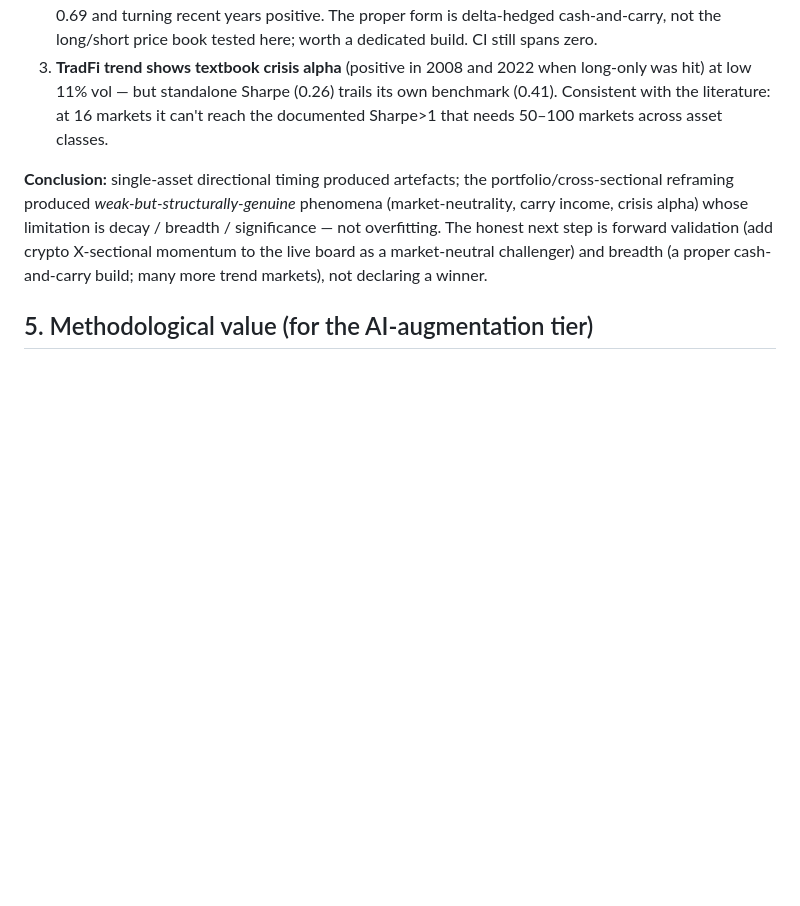
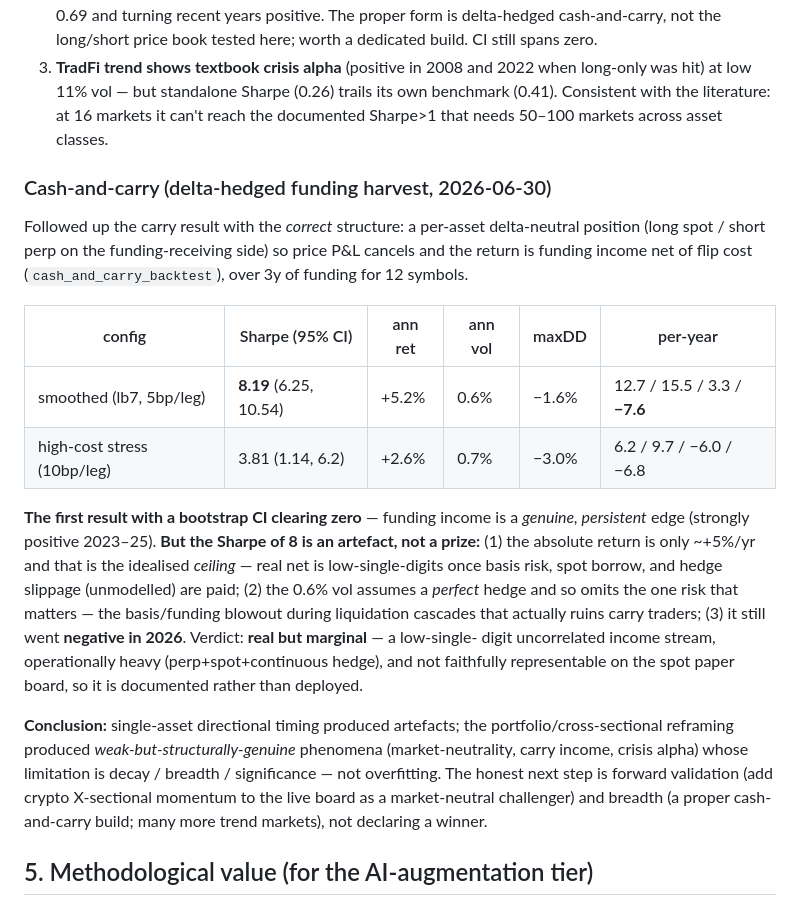
Before and after one commit to tradewithmeai/lewis-strat-trader, a Markdown page: docs/PAPER/STRATEGY_RESEARCH.md, the part around the change. GitHub-like rendering; blank space fills up the shorter version.

Commit message:
Research: cash-and-carry result — real but marginal funding income (Sharpe-8 is a hedge artefact)

```diff
--- a/docs/PAPER/STRATEGY_RESEARCH.md
+++ b/docs/PAPER/STRATEGY_RESEARCH.md
@@ -141,6 +141,30 @@ Findings, honestly:
    own benchmark (0.41). Consistent with the literature: at 16 markets it can't
    reach the documented Sharpe>1 that needs 50–100 markets across asset classes.
 
+### Cash-and-carry (delta-hedged funding harvest, 2026-06-30)
+
+Followed up the carry result with the *correct* structure: a per-asset
+delta-neutral position (long spot / short perp on the funding-receiving side) so
+price P&L cancels and the return is funding income net of flip cost
+(`cash_and_carry_backtest`), over 3y of funding for 12 symbols.
+
+| config | Sharpe (95% CI) | ann ret | ann vol | maxDD | per-year |
+|---|---|---|---|---|---|
+| smoothed (lb7, 5bp/leg) | **8.19** (6.25, 10.54) | +5.2% | 0.6% | −1.6% | 12.7 / 15.5 / 3.3 / **−7.6** |
+| high-cost stress (10bp/leg) | 3.81 (1.14, 6.2) | +2.6% | 0.7% | −3.0% | 6.2 / 9.7 / −6.0 / −6.8 |
+
+**The first result with a bootstrap CI clearing zero** — funding income is a
+*genuine, persistent* edge (strongly positive 2023–25). **But the Sharpe of 8 is
+an artefact, not a prize:** (1) the absolute return is only ~+5%/yr and that is
+the idealised *ceiling* — real net is low-single-digits once basis risk, spot
+borrow, and hedge slippage (unmodelled) are paid; (2) the 0.6% vol assumes a
+*perfect* hedge and so omits the one risk that matters — the basis/funding
+blowout during liquidation cascades that actually ruins carry traders; (3) it
+still went **negative in 2026**. Verdict: **real but marginal** — a low-single-
+digit uncorrelated income stream, operationally heavy (perp+spot+continuous
+hedge), and not faithfully representable on the spot paper board, so it is
+documented rather than deployed.
+
 **Conclusion:** single-asset directional timing produced artefacts; the
 portfolio/cross-sectional reframing produced *weak-but-structurally-genuine*
 phenomena (market-neutrality, carry income, crisis alpha) whose limitation is
```
